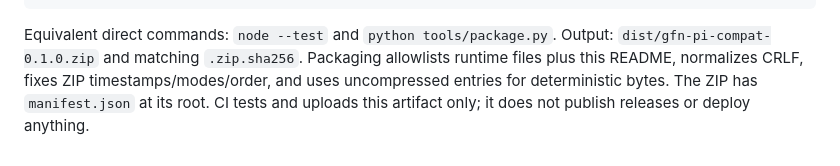
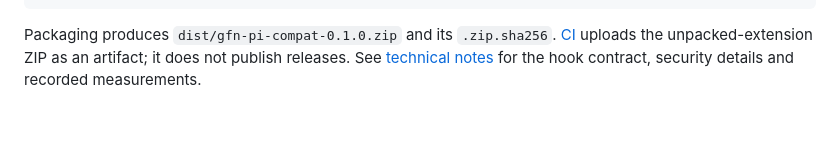
Before and after one commit to sslivins/gfn-pi-compat, a Markdown page: README.md, the part around one of its changes. Drawn GitHub-style; blank space fills up the shorter version.

````diff
--- a/README.md
+++ b/README.md
@@ -103,9 +68,8 @@ npm test
 npm run package
 ```
 
-Equivalent direct commands: `node --test` and `python tools/package.py`.
-Output: `dist/gfn-pi-compat-0.1.0.zip` and matching `.zip.sha256`.
-Packaging allowlists runtime files plus this README, normalizes CRLF, fixes ZIP
-timestamps/modes/order, and uses uncompressed entries for deterministic bytes.
-The ZIP has `manifest.json` at its root. CI tests and uploads this artifact only;
-it does not publish releases or deploy anything.
+Packaging produces `dist/gfn-pi-compat-0.1.0.zip` and its `.zip.sha256`.
+[CI](https://github.com/sslivins/gfn-pi-compat/actions/workflows/ci.yml)
+uploads the unpacked-extension ZIP as an artifact; it does not publish releases.
+See [technical notes](https://github.com/sslivins/gfn-pi-compat/blob/main/docs/technical-notes.md)
+for the hook contract, security details and recorded measurements.
````
Also changed, not shown: other parts of README.md (+43 -78 lines), docs/technical-notes.md (added, +80 -0 lines).
